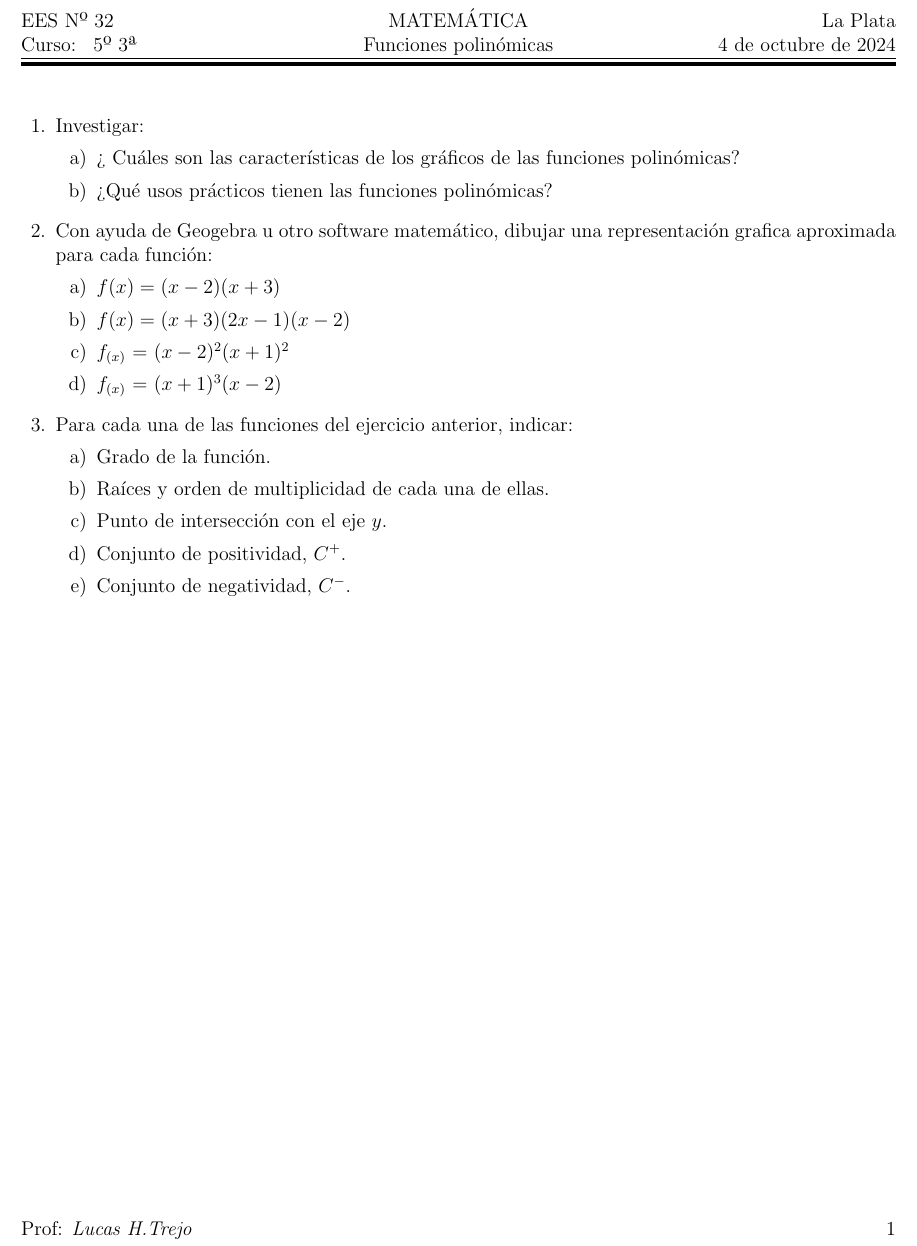
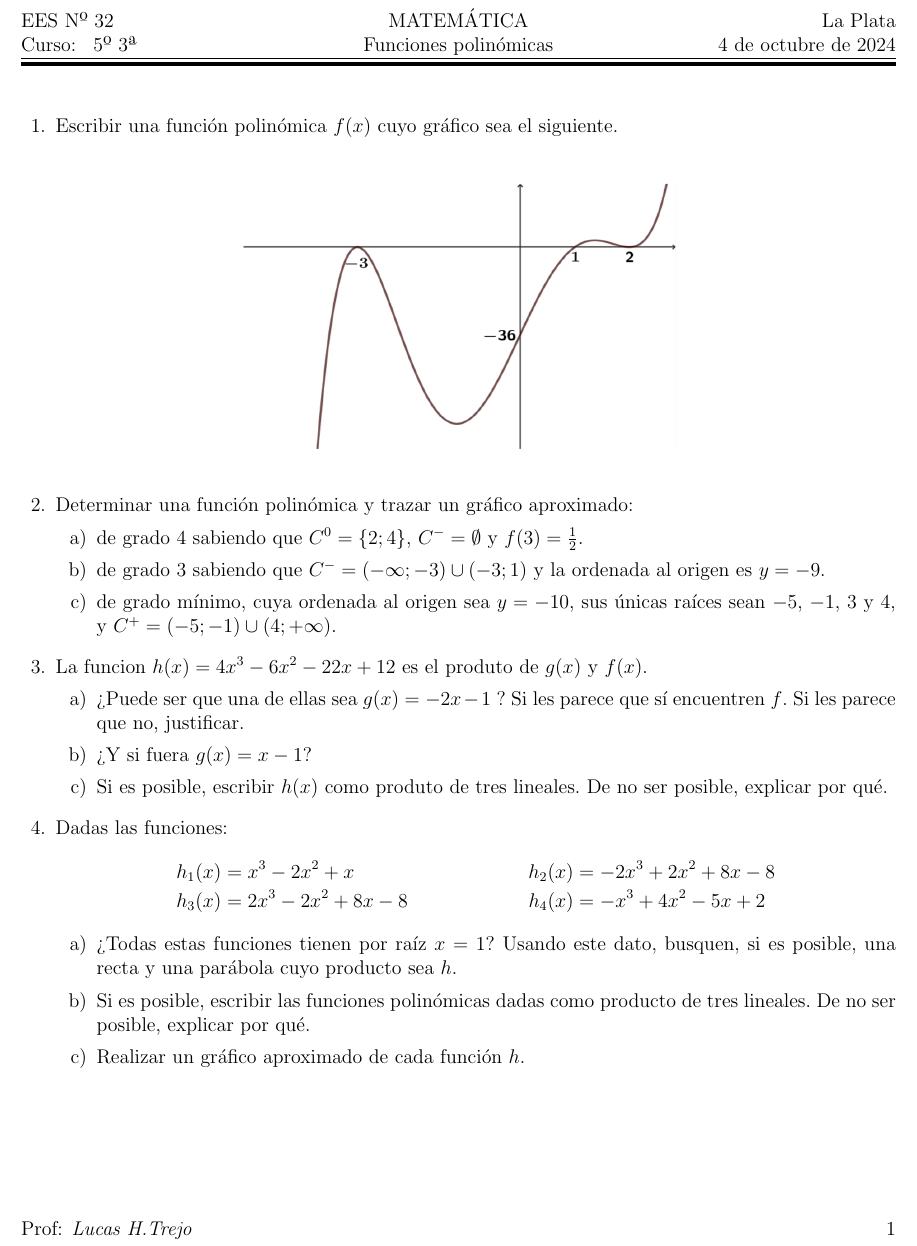
Before and after one commit to lht74/funciones-polin, a LaTeX problem sheet (Funciones Polinom.tex): part of the page, cut so that both start at the same text. Compiled offline with pdfLaTeX.

Commit message:
Versión 2 de la guía. Adjunta imagen .png

```diff
--- a/Funciones Polinom.tex
+++ b/Funciones Polinom.tex
@@ -36,36 +36,46 @@
 \begin{document}
 
 
+
+
 \begin{questions}
 
-    \question Investigar:
+    \question Escribir una función polinómica $f(x)$ cuyo gráfico sea el siguiente.
+    \begin{figure}[h]
+        \centering
+        \includegraphics[width=.5 \linewidth]{hallar_fx.png}
+    \end{figure}
+
+    \question Determinar una función polinómica y trazar un gráfico aproximado:
+
+    \begin{parts}
+        \part de grado 4 sabiendo que $C^0 = \{2; 4\}$, $C^- = \emptyset$ y $f(3) = \frac{1}{2}$.
+        \part de grado 3 sabiendo que $C^- = (-\infty; -3) \cup (-3; 1)$ y la ordenada al origen es $y = -9$.
+        \part de grado mínimo, cuya ordenada al origen sea $y = -10$, sus únicas raíces sean $-5$, $-1$, $3$ y $4$, y $C^+ = (-5; -1) \cup (4; +\infty)$.
+    \end{parts}
+
+\question La funcion $h(x) = 4x^3 - 6x^2 - 22x + 12 $ es el produto de $g(x)$ y $f(x)$.
+ \begin{parts}
+
+\part ¿Puede ser que una de ellas sea $g(x) = -2x - 1$ ? Si les parece que sí encuentren $f$. Si les
+parece que no, justificar.
+\part ¿Y si fuera $g (x) = x - 1$?
+\part Si es posible, escribir $ h(x) $ como produto de tres lineales. De no ser posible, explicar por
+qué.
+\end{parts}
+
+    \question Dadas las funciones:\begin{align*}
+        h_1(x) &= x^3 - 2x^2 + x & h_2(x) &= -2x^3 + 2x^2 + 8x - 8 \\
+        h_3(x) &= 2x^3 - 2x^2 + 8x - 8 & h_4(x) &= -x^3 + 4x^2 - 5x + 2
+        \end{align*}
     \begin{parts}
 
-        \part  ¿ Cuáles son las características de los gráficos de las funciones polinómicas?
-        \part  ¿Qué usos prácticos tienen las funciones polinómicas?
+            \part ¿Todas estas funciones tienen por raíz $x = 1$? Usando este dato, busquen, si es posible, una recta y una parábola cuyo producto sea $h$.
+            \part Si es posible, escribir las funciones polinómicas dadas como producto de tres lineales. De no ser posible, explicar por qué.
+            \part Realizar un gráfico aproximado de cada función $h$.
 
     \end{parts}
 
-    \question Con ayuda de Geogebra u otro software matemático, dibujar una representación grafica aproximada
-    para cada función:
-    \begin{parts}
-
-
-    \part \( f(x)=(x-2)(x+3) \)
-    \part  \( f(x)=(x+3)(2x-1)(x-2) \)
-    \part   \( f_ {(x)} $ = $ (x-2)^ {2}   (x+1)^ {2} \)
-    \part   \( f_ {(x)} $ = $ (x+1)^ {3}  (x-2) \)
-\end{parts}
-
-    \question Para cada una de las funciones del ejercicio anterior, indicar:
-    \begin{parts}
-
-    \part Grado de la función.
-    \part   Raíces y orden de multiplicidad de cada una de ellas.
-    \part   Punto de intersección con el eje $y$.
-    \part  Conjunto de positividad,  $C^+$.
-    \part  Conjunto de negatividad, $C^-$.
-\end{parts}
 
 \end{questions}
 
```
Also changed, not shown: hallar_fx.png (added), 1 other file.
